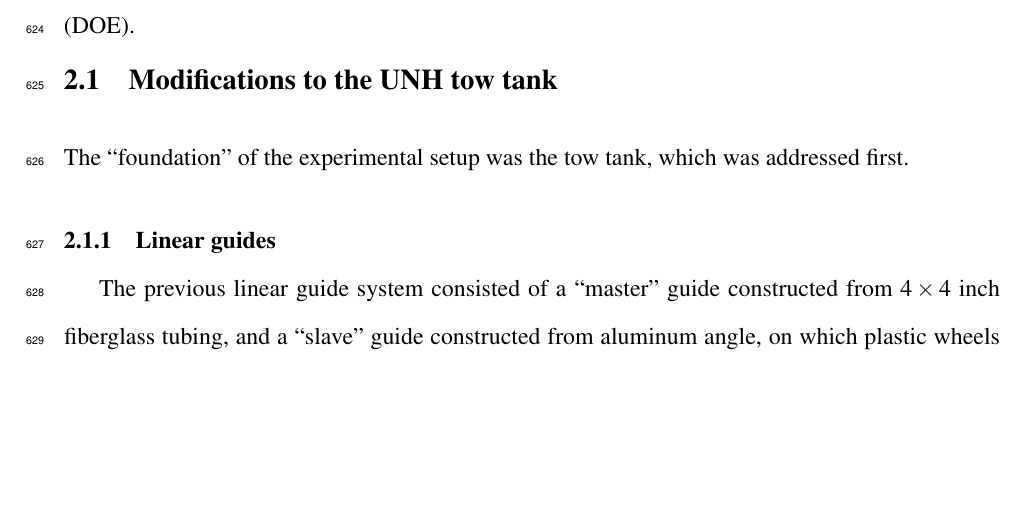
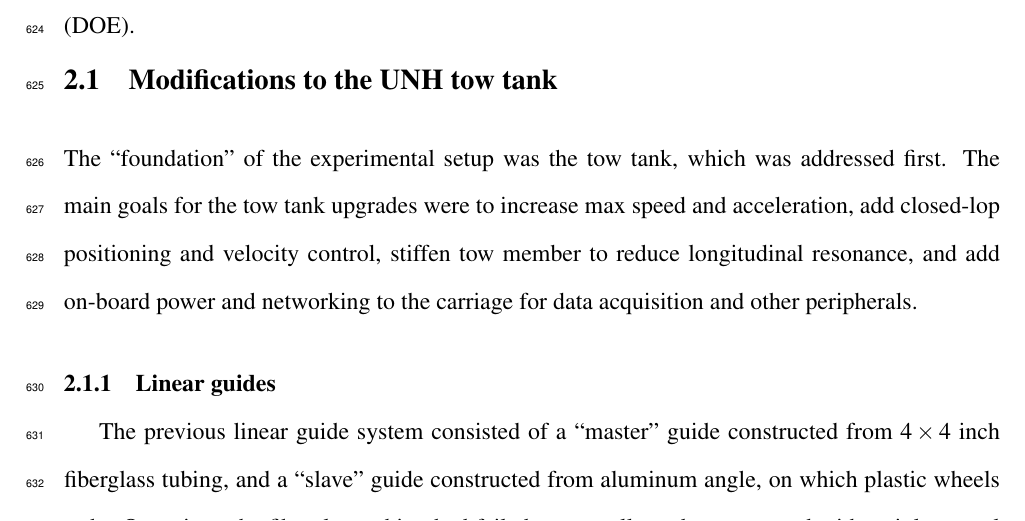
Before and after one commit to petebachant/PhD-thesis, a LaTeX thesis (thesis.tex, which reads chapters/experimental-setup.tex): part of page 30 of 122, cut so that both start at the same text, the shorter picture padded with empty space. Compiled offline with pdfLaTeX.

Commit message:
Describe general goals for tow tank upgrades

```diff
--- a/chapters/experimental-setup.tex
+++ b/chapters/experimental-setup.tex
@@ -52,7 +52,10 @@ Department of Energy (DOE).
 \section{Modifications to the UNH tow tank}
 
 The ``foundation'' of the experimental setup was the tow tank, which was
-addressed first.
+addressed first. The main goals for the tow tank upgrades were to increase max
+speed and acceleration, add closed-lop positioning and velocity control, stiffen
+tow member to reduce longitudinal resonance, and add on-board power and
+networking to the carriage for data acquisition and other peripherals.
 
 \begin{table}
 \centering
```
